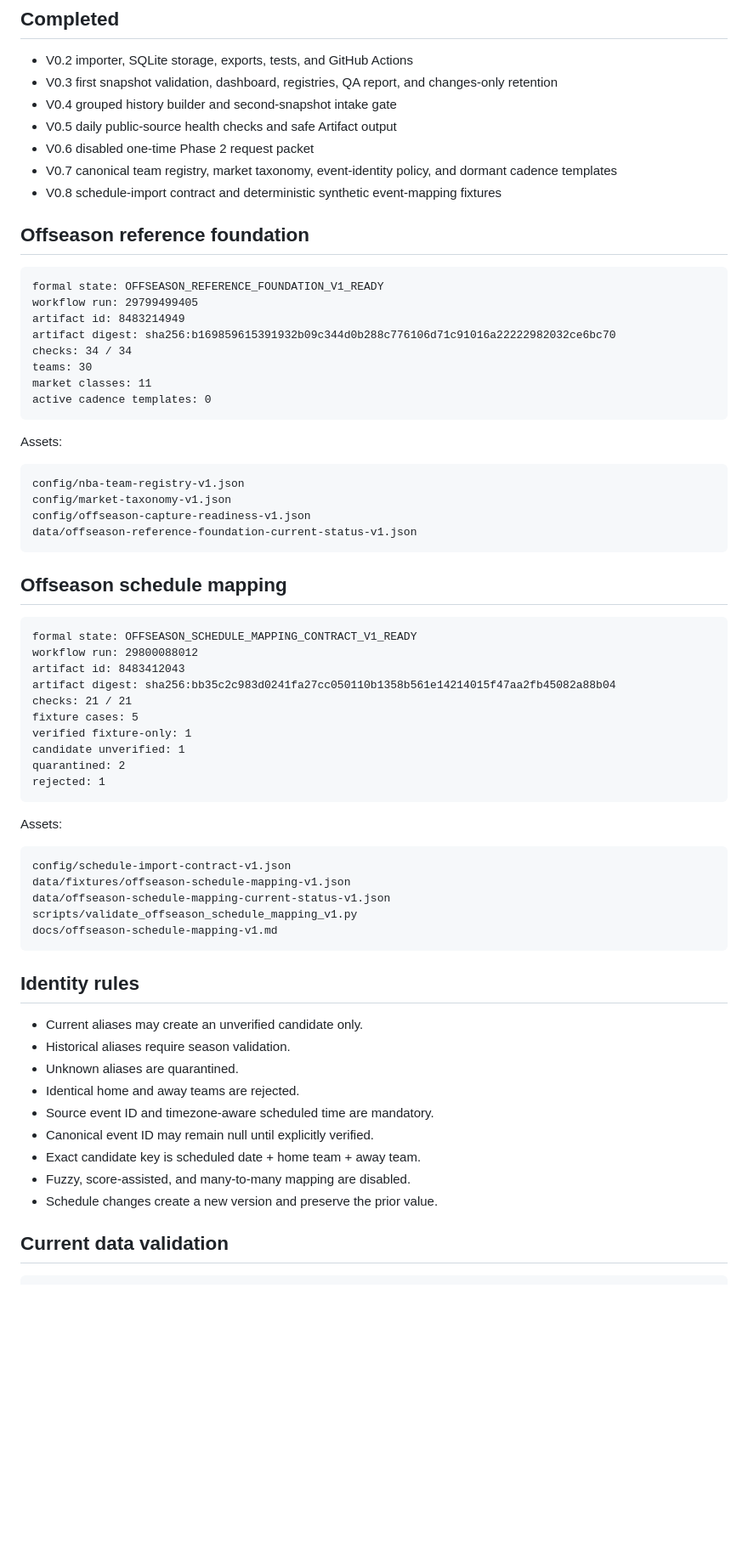
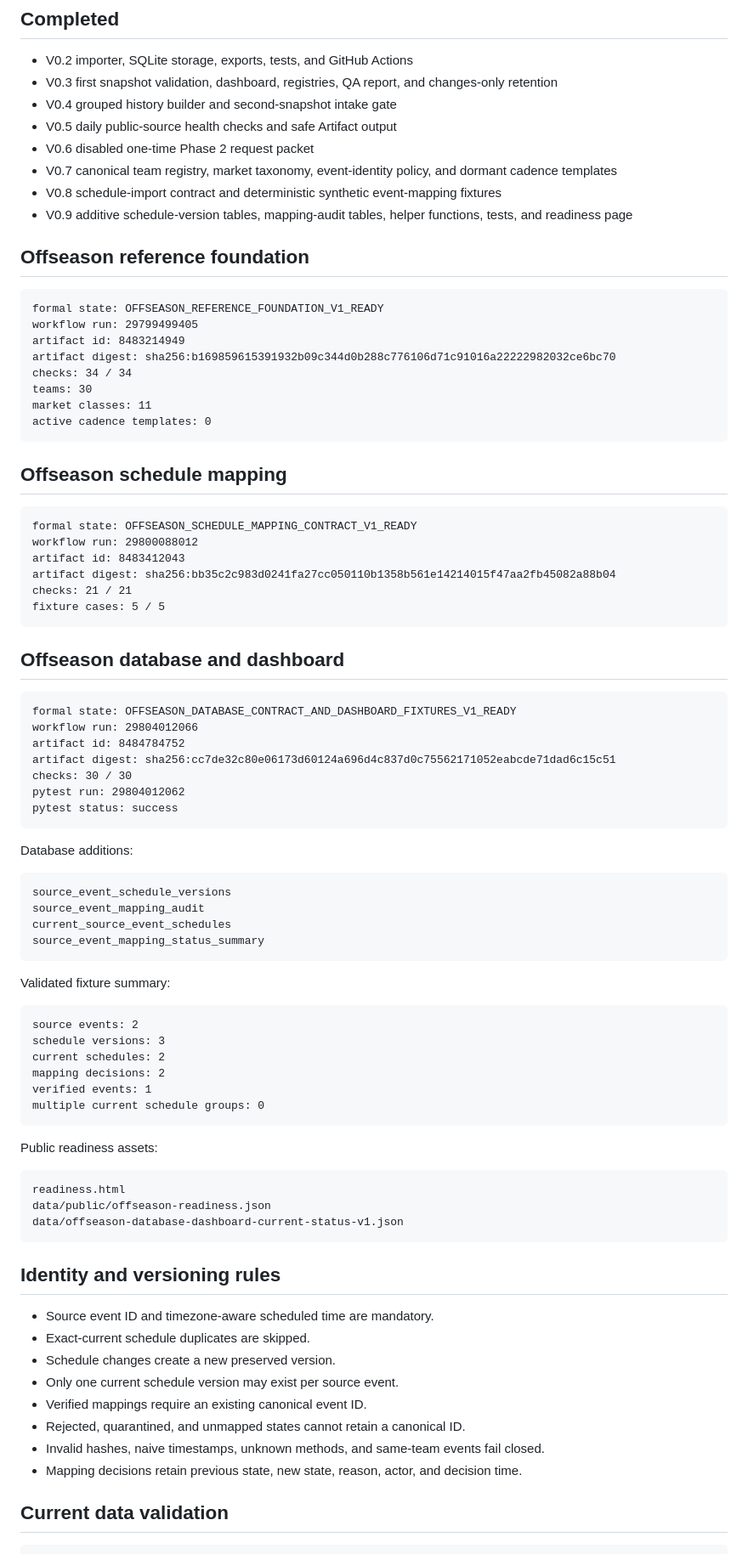
Before and after one commit to qoo109/nba-odds-history-hub, a Markdown page: PROJECT_STATUS.md, the part around one of its changes. Shown at 85% size. GitHub-like rendering; blank space fills up the shorter version.

Commit message:
Advance project status to V0.9

````diff
--- a/PROJECT_STATUS.md
+++ b/PROJECT_STATUS.md
@@ -30,6 +30,7 @@ movement-ready quote identities: 0
 - V0.6 disabled one-time Phase 2 request packet
 - V0.7 canonical team registry, market taxonomy, event-identity policy, and dormant cadence templates
 - V0.8 schedule-import contract and deterministic synthetic event-mapping fixtures
+- V0.9 additive schedule-version tables, mapping-audit tables, helper functions, tests, and readiness page
 
 ## Offseason reference foundation
 
@@ -44,15 +45,6 @@ market classes: 11
 active cadence templates: 0
 ```
 
-Assets:
-
-```text
-config/nba-team-registry-v1.json
-config/market-taxonomy-v1.json
-config/offseason-capture-readiness-v1.json
-data/offseason-reference-foundation-current-status-v1.json
-```
-
 ## Offseason schedule mapping
 
 ```text
@@ -61,34 +53,59 @@ workflow run: 29800088012
 artifact id: 8483412043
 artifact digest: sha256:bb35c2c983d0241fa27cc050110b1358b561e14214015f47aa2fb45082a88b04
 checks: 21 / 21
-fixture cases: 5
-verified fixture-only: 1
-candidate unverified: 1
-quarantined: 2
-rejected: 1
+fixture cases: 5 / 5
 ```
 
-Assets:
+## Offseason database and dashboard
 
 ```text
-config/schedule-import-contract-v1.json
-data/fixtures/offseason-schedule-mapping-v1.json
-data/offseason-schedule-mapping-current-status-v1.json
-scripts/validate_offseason_schedule_mapping_v1.py
-docs/offseason-schedule-mapping-v1.md
+formal state: OFFSEASON_DATABASE_CONTRACT_AND_DASHBOARD_FIXTURES_V1_READY
+workflow run: 29804012066
+artifact id: 8484784752
+artifact digest: sha256:cc7de32c80e06173d60124a696d4c837d0c75562171052eabcde71dad6c15c51
+checks: 30 / 30
+pytest run: 29804012062
+pytest status: success
 ```
 
-## Identity rules
+Database additions:
 
-- Current aliases may create an unverified candidate only.
-- Historical aliases require season validation.
-- Unknown aliases are quarantined.
-- Identical home and away teams are rejected.
+```text
+source_event_schedule_versions
+source_event_mapping_audit
+current_source_event_schedules
+source_event_mapping_status_summary
+```
+
+Validated fixture summary:
+
+```text
+source events: 2
+schedule versions: 3
+current schedules: 2
+mapping decisions: 2
+verified events: 1
+multiple current schedule groups: 0
+```
+
+Public readiness assets:
+
+```text
+readiness.html
+data/public/offseason-readiness.json
+data/offseason-database-dashboard-current-status-v1.json
+```
+
+## Identity and versioning rules
+
 - Source event ID and timezone-aware scheduled time are mandatory.
-- Canonical event ID may remain null until explicitly verified.
-- Exact candidate key is scheduled date + home team + away team.
-- Fuzzy, score-assisted, and many-to-many mapping are disabled.
-- Schedule changes create a new version and preserve the prior value.
+- Exact-current schedule duplicates are skipped.
+- Schedule changes create a new preserved version.
+- Only one current schedule version may exist per source event.
+- Verified mappings require an existing canonical event ID.
+- Rejected, quarantined, and unmapped states cannot retain a canonical ID.
+- Invalid hashes, naive timestamps, unknown methods, and same-team events fail closed.
+- Mapping decisions retain previous state, new state, reason, actor, and decision time.
 
 ## Current data validation
 
````
Also changed, not shown: other parts of PROJECT_STATUS.md (+4 -4 lines).
